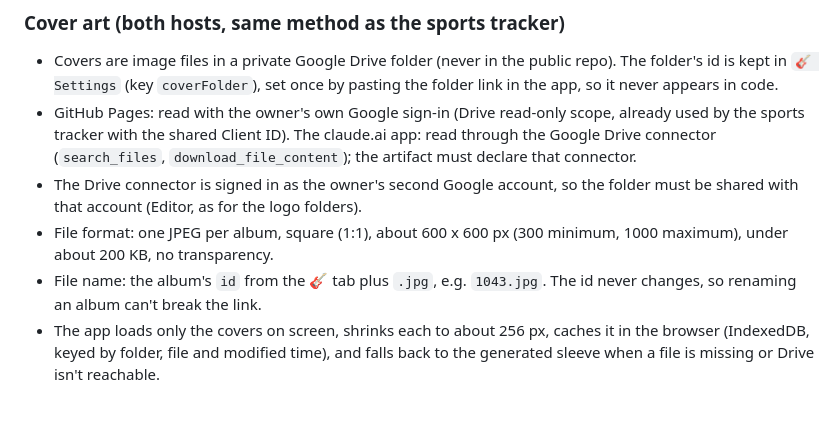
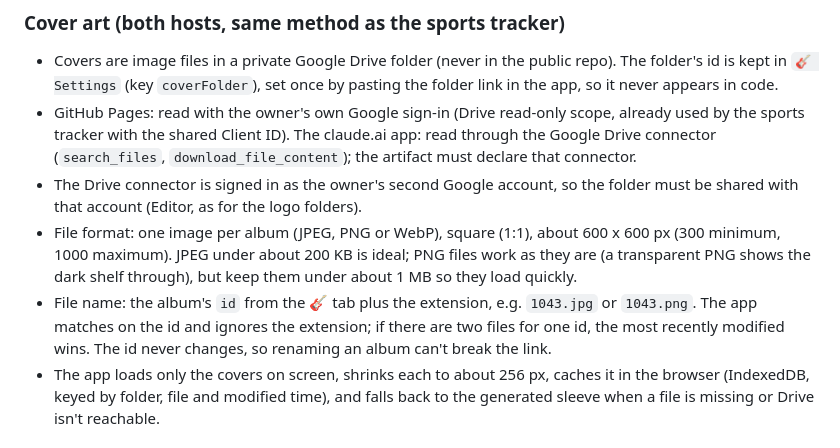
Before and after one commit to jcm-book-library/album-tracker, a Markdown page: ROADMAP.md, the part around the change. GitHub-like rendering; blank space fills up the shorter version.

Commit message:
Roadmap: covers can be PNG, JPEG or WebP, matched by album id
Co-Authored-By: Claude Sonnet 5.5 <noreply@anthropic.com>
Claude-Session: https://claude.ai/code/session_01GhQX1Ztett45V6jRCPRbxd

```diff
--- a/ROADMAP.md
+++ b/ROADMAP.md
@@ -53,8 +53,10 @@ Started 2026-10-18.
 - GitHub Pages: read with the owner's own Google sign-in (Drive read-only scope, already used by the sports tracker with the shared Client ID).
   The claude.ai app: read through the Google Drive connector (`search_files`, `download_file_content`); the artifact must declare that connector.
 - The Drive connector is signed in as the owner's second Google account, so the folder must be shared with that account (Editor, as for the logo folders).
-- File format: one JPEG per album, square (1:1), about 600 x 600 px (300 minimum, 1000 maximum), under about 200 KB, no transparency.
-- File name: the album's `id` from the 🎸 tab plus `.jpg`, e.g. `1043.jpg`. The id never changes, so renaming an album can't break the link.
+- File format: one image per album (JPEG, PNG or WebP), square (1:1), about 600 x 600 px (300 minimum, 1000 maximum). JPEG under about 200 KB is ideal;
+  PNG files work as they are (a transparent PNG shows the dark shelf through), but keep them under about 1 MB so they load quickly.
+- File name: the album's `id` from the 🎸 tab plus the extension, e.g. `1043.jpg` or `1043.png`. The app matches on the id and ignores the extension;
+  if there are two files for one id, the most recently modified wins. The id never changes, so renaming an album can't break the link.
 - The app loads only the covers on screen, shrinks each to about 256 px, caches it in the browser (IndexedDB, keyed by folder, file and modified time),
   and falls back to the generated sleeve when a file is missing or Drive isn't reachable.
 
```
